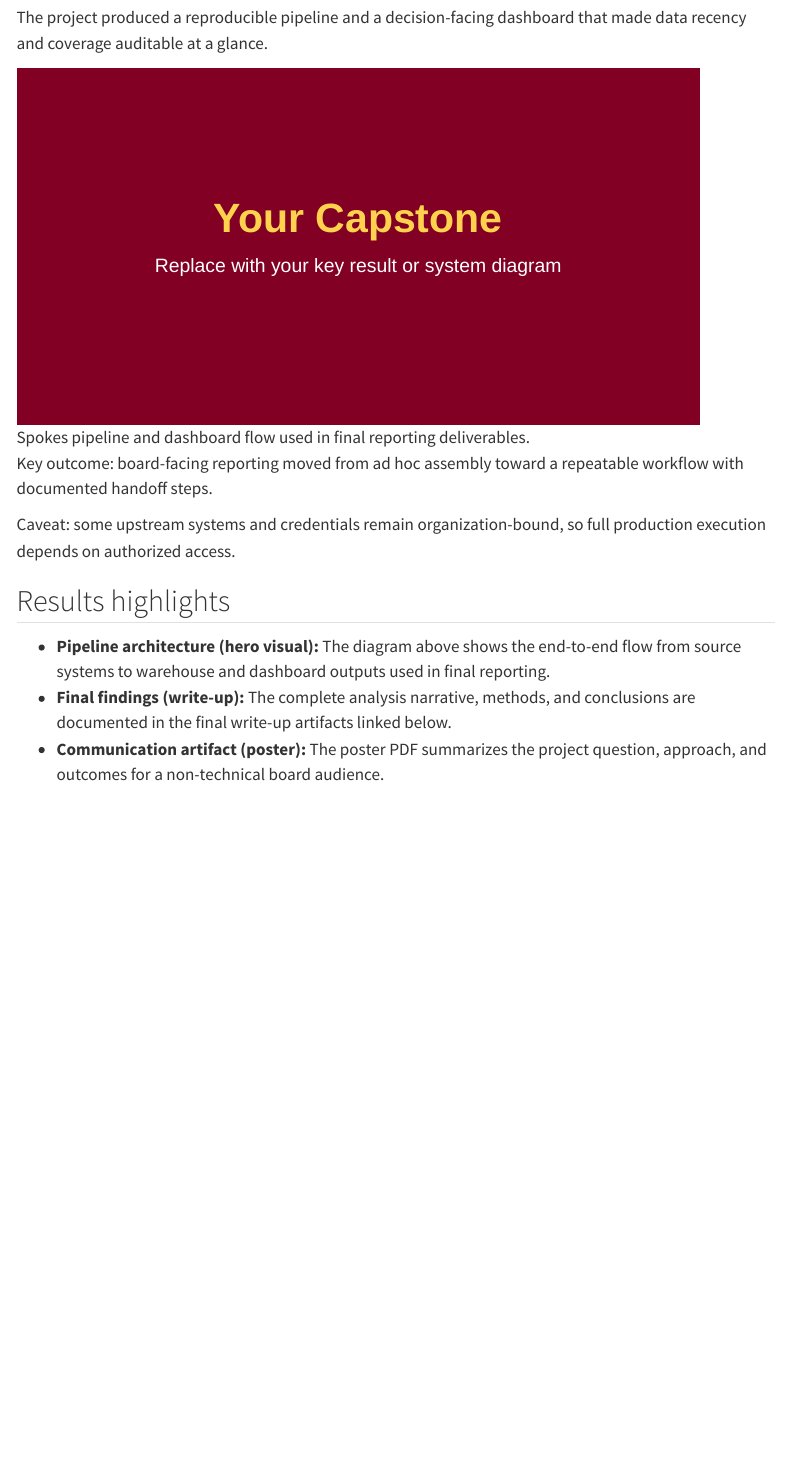
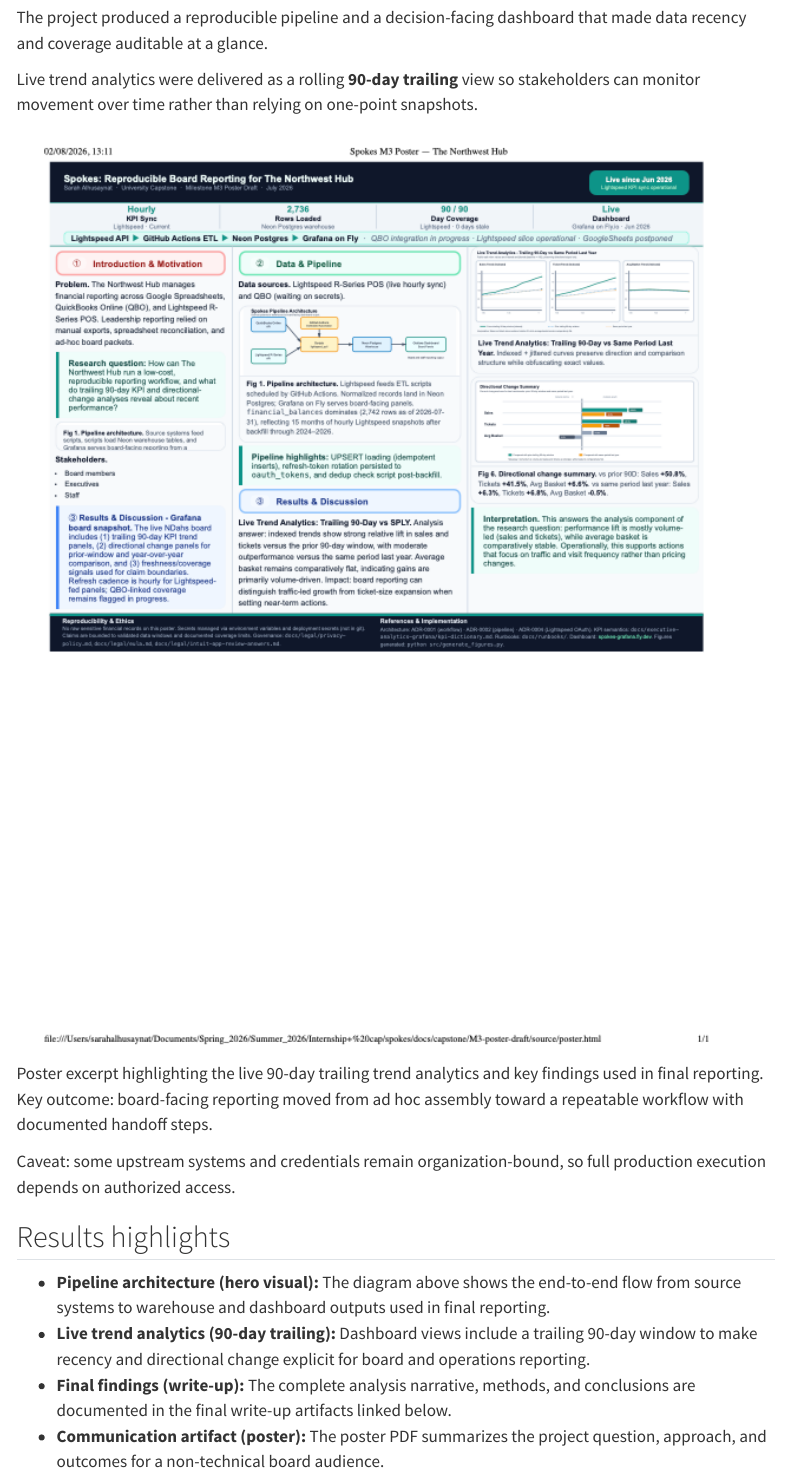
Before and after one commit to sarahAl2/sarahAl2.github.io, a Quarto document (capstone.qmd): the page in a window 1100 px wide, from 1060 px down. Rendered offline with R 4.5, knitr and Pandoc in place of Quarto, with nearby package versions; menus at the side of the page are left out.

Commit message:
Use poster results figure on capstone findings section

```diff
--- a/capstone.qmd
+++ b/capstone.qmd
@@ -2,7 +2,7 @@
 title: "Capstone: Spokes Reproducible Board Reporting"
 subtitle: "An analytics pipeline and dashboard workflow for board-ready nonprofit reporting."
 date: 2026-07-27
-image: projects/capstone/featured.svg
+image: projects/capstone/poster-results.png
 categories: [capstone, data-engineering, analytics]
 toc: true
 ---
@@ -48,7 +48,11 @@ way that is readable to non-technical decision-makers.
 The project produced a reproducible pipeline and a decision-facing dashboard that
 made data recency and coverage auditable at a glance.
 
-![Spokes pipeline and dashboard flow used in final reporting deliverables.](projects/capstone/featured.svg){fig-alt="Spokes pipeline architecture figure" width="90%"}
+Live trend analytics were delivered as a rolling **90-day trailing** view so
+stakeholders can monitor movement over time rather than relying on one-point
+snapshots.
+
+![Poster excerpt highlighting the live 90-day trailing trend analytics and key findings used in final reporting.](projects/capstone/poster-results.png){fig-alt="Poster results figure with live trend analytics and findings" width="95%"}
 
 Key outcome: board-facing reporting moved from ad hoc assembly toward a repeatable workflow with documented handoff steps.
 
@@ -57,6 +61,7 @@ Caveat: some upstream systems and credentials remain organization-bound, so full
 ## Results highlights
 
 - **Pipeline architecture (hero visual):** The diagram above shows the end-to-end flow from source systems to warehouse and dashboard outputs used in final reporting.
+- **Live trend analytics (90-day trailing):** Dashboard views include a trailing 90-day window to make recency and directional change explicit for board and operations reporting.
 - **Final findings (write-up):** The complete analysis narrative, methods, and conclusions are documented in the final write-up artifacts linked below.
 - **Communication artifact (poster):** The poster PDF summarizes the project question, approach, and outcomes for a non-technical board audience.
 
```
Also changed, not shown: projects/capstone/poster-results.png (added).
